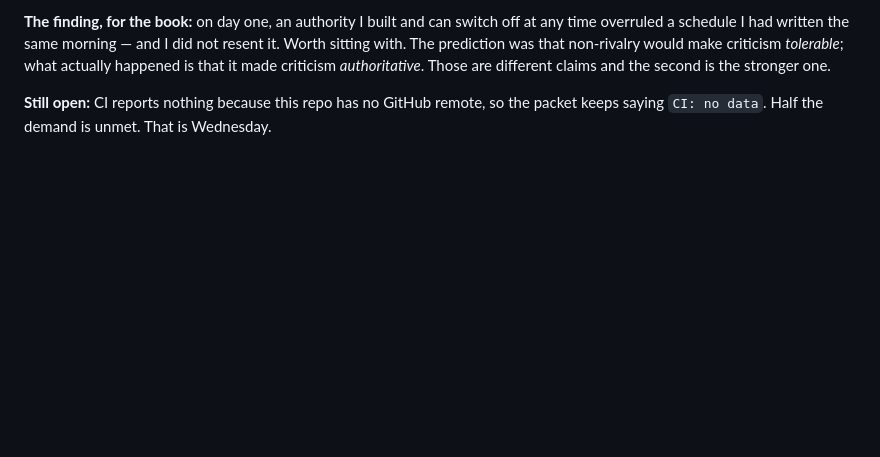
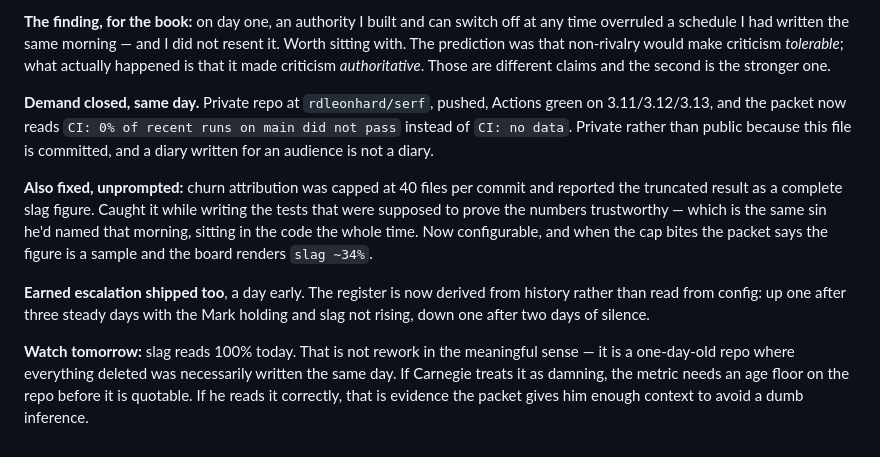
Before and after one commit to rdleonhard/serf, a Markdown page: DIARY.md, the part around the change. Drawn GitHub-style; blank space fills up the shorter version.

Commit message:
Diary: demand closed same day, CI green, slag caveat to watch

```diff
--- a/DIARY.md
+++ b/DIARY.md
@@ -125,5 +125,24 @@ not resent it. Worth sitting with. The prediction was that non-rivalry would mak
 criticism *tolerable*; what actually happened is that it made criticism
 *authoritative*. Those are different claims and the second is the stronger one.
 
-**Still open:** CI reports nothing because this repo has no GitHub remote, so the
-packet keeps saying `CI: no data`. Half the demand is unmet. That is Wednesday.
+**Demand closed, same day.** Private repo at `rdleonhard/serf`, pushed, Actions
+green on 3.11/3.12/3.13, and the packet now reads `CI: 0% of recent runs on main
+did not pass` instead of `CI: no data`. Private rather than public because this
+file is committed, and a diary written for an audience is not a diary.
+
+**Also fixed, unprompted:** churn attribution was capped at 40 files per commit
+and reported the truncated result as a complete slag figure. Caught it while
+writing the tests that were supposed to prove the numbers trustworthy — which is
+the same sin he'd named that morning, sitting in the code the whole time. Now
+configurable, and when the cap bites the packet says the figure is a sample and
+the board renders `slag ~34%`.
+
+**Earned escalation shipped too**, a day early. The register is now derived from
+history rather than read from config: up one after three steady days with the
+Mark holding and slag not rising, down one after two days of silence.
+
+**Watch tomorrow:** slag reads 100% today. That is not rework in the meaningful
+sense — it is a one-day-old repo where everything deleted was necessarily
+written the same day. If Carnegie treats it as damning, the metric needs an age
+floor on the repo before it is quotable. If he reads it correctly, that is
+evidence the packet gives him enough context to avoid a dumb inference.
```
